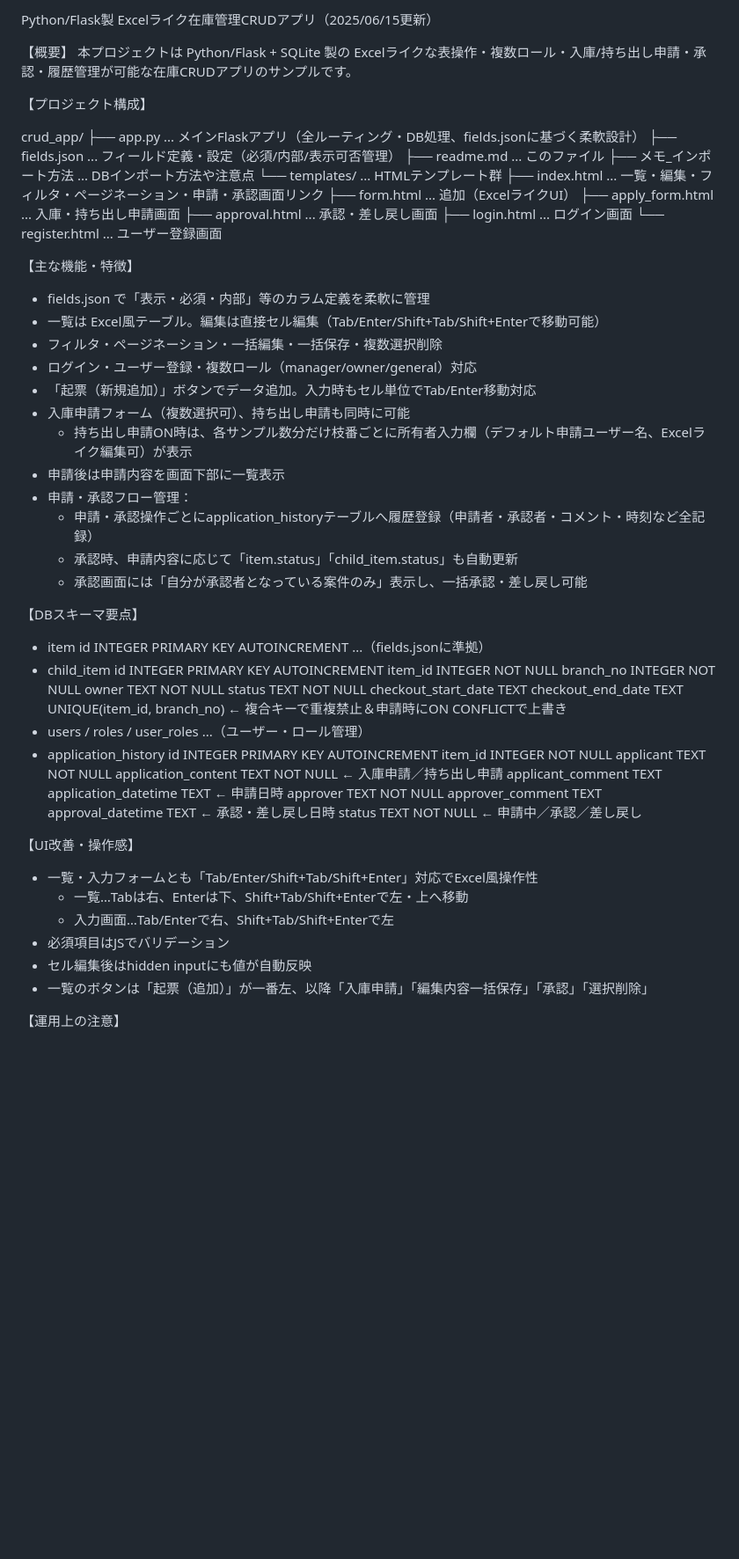
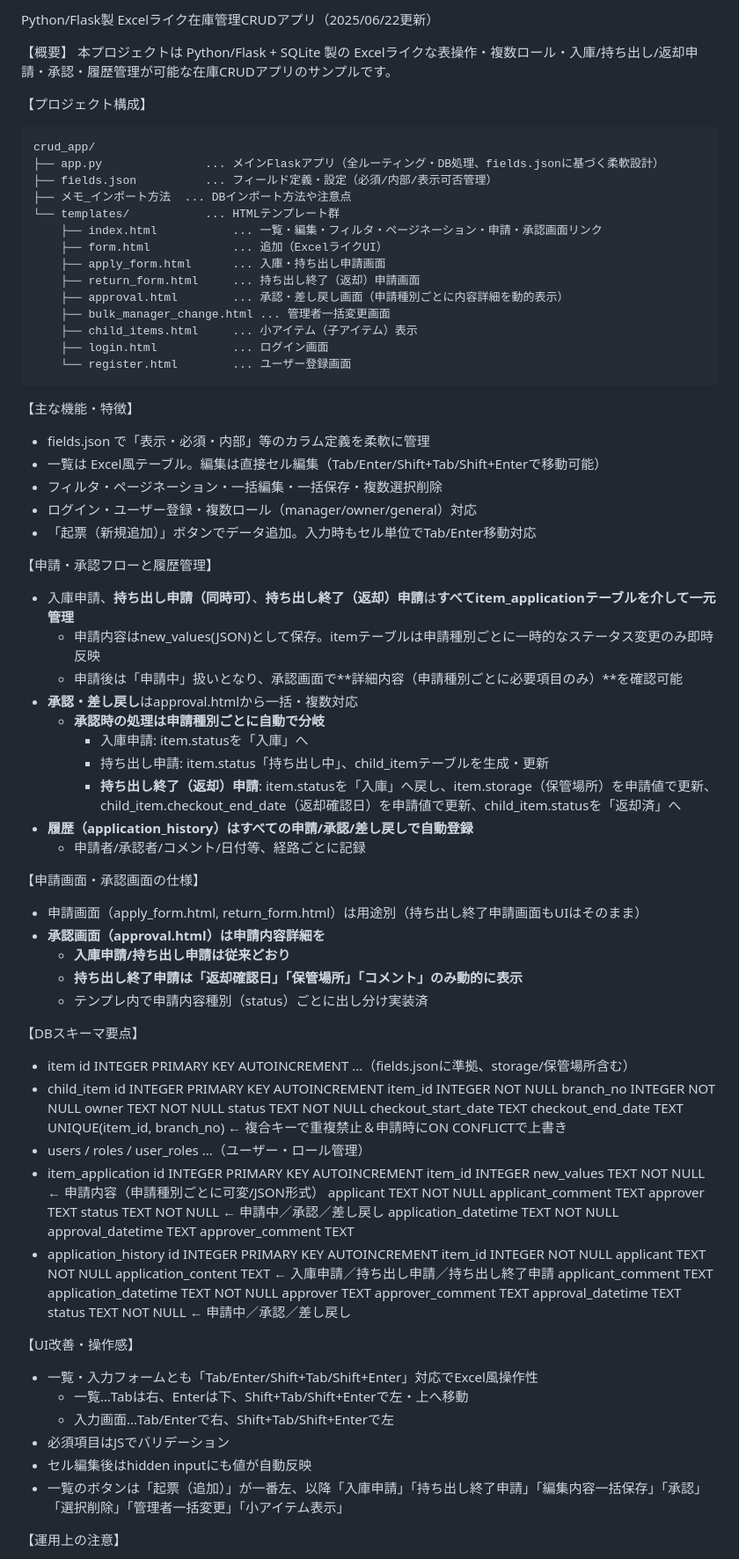
Before and after one commit to ai-programming-base/crud-app, a Markdown page: readme.md, the part around one of its changes. Shown at 88% size. GitHub-like rendering; blank space fills up the shorter version.

````diff
--- a/readme.md
+++ b/readme.md
@@ -1,23 +1,27 @@
-Python/Flask製 Excelライク在庫管理CRUDアプリ（2025/06/15更新）
+Python/Flask製 Excelライク在庫管理CRUDアプリ（2025/06/22更新）
 
 【概要】
   本プロジェクトは Python/Flask + SQLite 製の
-  Excelライクな表操作・複数ロール・入庫/持ち出し申請・承認・履歴管理が可能な在庫CRUDアプリのサンプルです。
+  Excelライクな表操作・複数ロール・入庫/持ち出し/返却申請・承認・履歴管理が可能な在庫CRUDアプリのサンプルです。
 
 【プロジェクト構成】
 
+``` text
 crud_app/
 ├── app.py               ... メインFlaskアプリ（全ルーティング・DB処理、fields.jsonに基づく柔軟設計）
 ├── fields.json          ... フィールド定義・設定（必須/内部/表示可否管理）
-├── readme.md            ... このファイル
 ├── メモ_インポート方法  ... DBインポート方法や注意点
 └── templates/           ... HTMLテンプレート群
     ├── index.html           ... 一覧・編集・フィルタ・ページネーション・申請・承認画面リンク
     ├── form.html            ... 追加（ExcelライクUI）
     ├── apply_form.html      ... 入庫・持ち出し申請画面
-    ├── approval.html        ... 承認・差し戻し画面
+    ├── return_form.html     ... 持ち出し終了（返却）申請画面
+    ├── approval.html        ... 承認・差し戻し画面（申請種別ごとに内容詳細を動的表示）
+    ├── bulk_manager_change.html ... 管理者一括変更画面
+    ├── child_items.html     ... 小アイテム（子アイテム）表示
     ├── login.html           ... ログイン画面
     └── register.html        ... ユーザー登録画面
+```
 
 【主な機能・特徴】
 - fields.json で「表示・必須・内部」等のカラム定義を柔軟に管理
@@ -25,18 +29,30 @@ crud_app/
 - フィルタ・ページネーション・一括編集・一括保存・複数選択削除
 - ログイン・ユーザー登録・複数ロール（manager/owner/general）対応
 - 「起票（新規追加）」ボタンでデータ追加。入力時もセル単位でTab/Enter移動対応
-- 入庫申請フォーム（複数選択可）、持ち出し申請も同時に可能
-  - 持ち出し申請ON時は、各サンプル数分だけ枝番ごとに所有者入力欄（デフォルト申請ユーザー名、Excelライク編集可）が表示
-- 申請後は申請内容を画面下部に一覧表示
-- 申請・承認フロー管理：
-  - 申請・承認操作ごとにapplication_historyテーブルへ履歴登録（申請者・承認者・コメント・時刻など全記録）
-  - 承認時、申請内容に応じて「item.status」「child_item.status」も自動更新
-  - 承認画面には「自分が承認者となっている案件のみ」表示し、一括承認・差し戻し可能
+
+【申請・承認フローと履歴管理】
+- 入庫申請、**持ち出し申請（同時可）**、**持ち出し終了（返却）申請**は**すべてitem_applicationテーブルを介して一元管理**
+    - 申請内容はnew_values(JSON)として保存。itemテーブルは申請種別ごとに一時的なステータス変更のみ即時反映
+    - 申請後は「申請中」扱いとなり、承認画面で**詳細内容（申請種別ごとに必要項目のみ）**を確認可能
+- **承認・差し戻し**はapproval.htmlから一括・複数対応
+    - **承認時の処理は申請種別ごとに自動で分岐**
+      - 入庫申請: item.statusを「入庫」へ
+      - 持ち出し申請: item.status「持ち出し中」、child_itemテーブルを生成・更新
+      - **持ち出し終了（返却）申請**: item.statusを「入庫」へ戻し、item.storage（保管場所）を申請値で更新、child_item.checkout_end_date（返却確認日）を申請値で更新、child_item.statusを「返却済」へ
+- **履歴（application_history）はすべての申請/承認/差し戻しで自動登録**
+    - 申請者/承認者/コメント/日付等、経路ごとに記録
+
+【申請画面・承認画面の仕様】
+- 申請画面（apply_form.html, return_form.html）は用途別（持ち出し終了申請画面もUIはそのまま）
+- **承認画面（approval.html）は申請内容詳細を**
+    - **入庫申請/持ち出し申請は従来どおり**
+    - **持ち出し終了申請は「返却確認日」「保管場所」「コメント」のみ動的に表示**
+    - テンプレ内で申請内容種別（status）ごとに出し分け実装済
 
 【DBスキーマ要点】
 - item
     id INTEGER PRIMARY KEY AUTOINCREMENT
-    ...（fields.jsonに準拠）
+    ...（fields.jsonに準拠、storage/保管場所含む）
 - child_item
     id INTEGER PRIMARY KEY AUTOINCREMENT
     item_id INTEGER NOT NULL
@@ -48,17 +64,28 @@ crud_app/
     UNIQUE(item_id, branch_no)   ← 複合キーで重複禁止＆申請時にON CONFLICTで上書き
 - users / roles / user_roles
     ...（ユーザー・ロール管理）
+- item_application
+    id INTEGER PRIMARY KEY AUTOINCREMENT
+    item_id INTEGER
+    new_values TEXT NOT NULL      ← 申請内容（申請種別ごとに可変/JSON形式）
+    applicant TEXT NOT NULL
+    applicant_comment TEXT
+    approver TEXT
+    status TEXT NOT NULL          ← 申請中／承認／差し戻し
+    application_datetime TEXT NOT NULL
+    approval_datetime TEXT
+    approver_comment TEXT
 - application_history
     id INTEGER PRIMARY KEY AUTOINCREMENT
     item_id INTEGER NOT NULL
     applicant TEXT NOT NULL
-    application_content TEXT NOT NULL     ← 入庫申請／持ち出し申請
+    application_content TEXT      ← 入庫申請／持ち出し申請／持ち出し終了申請
     applicant_comment TEXT
-    application_datetime TEXT             ← 申請日時
-    approver TEXT NOT NULL
+    application_datetime TEXT NOT NULL
+    approver TEXT
     approver_comment TEXT
-    approval_datetime TEXT                ← 承認・差し戻し日時
-    status TEXT NOT NULL                  ← 申請中／承認／差し戻し
+    approval_datetime TEXT
+    status TEXT NOT NULL          ← 申請中／承認／差し戻し
 
 【UI改善・操作感】
 - 一覧・入力フォームとも「Tab/Enter/Shift+Tab/Shift+Enter」対応でExcel風操作性
@@ -66,7 +93,7 @@ crud_app/
     - 入力画面…Tab/Enterで右、Shift+Tab/Shift+Enterで左
 - 必須項目はJSでバリデーション
 - セル編集後はhidden inputにも値が自動反映
-- 一覧のボタンは「起票（追加）」が一番左、以降「入庫申請」「編集内容一括保存」「承認」「選択削除」
+- 一覧のボタンは「起票（追加）」が一番左、以降「入庫申請」「持ち出し終了申請」「編集内容一括保存」「承認」「選択削除」「管理者一括変更」「小アイテム表示」
 
 【運用上の注意】
 - fields.json変更時は必要に応じてDBを再作成
````
Also changed, not shown: other parts of readme.md (+2 -1 lines).
